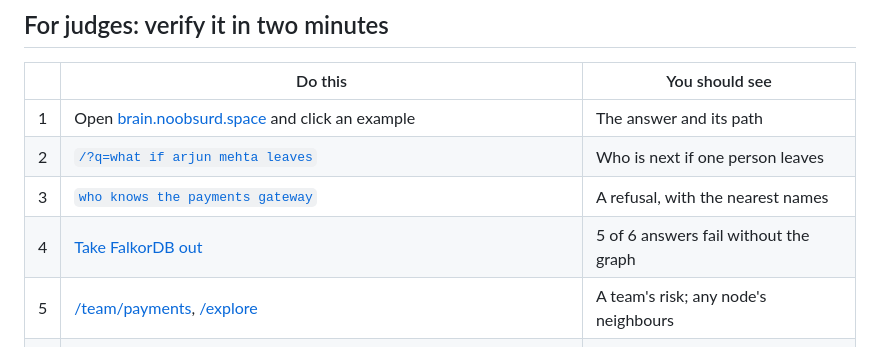
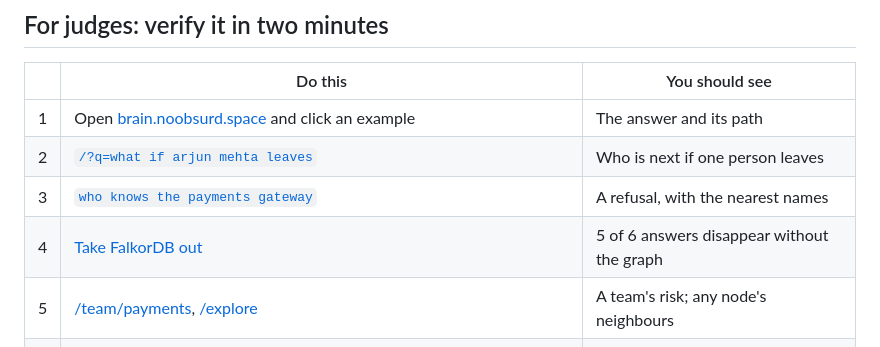
Before and after one commit to codesensei-tushar/graph_hacks, a Markdown page: README.md, the part around the change. GitHub-like rendering.

```diff
--- a/README.md
+++ b/README.md
@@ -19,7 +19,7 @@ Graph Hacks 2026: track 03, Company Brain; also tracks 01 and 02.
 | 1 | Open [brain.noobsurd.space](https://brain.noobsurd.space) and click an example | The answer and its path |
 | 2 | [`/?q=what if arjun mehta leaves`](https://brain.noobsurd.space/?q=what%20if%20arjun%20mehta%20leaves) | Who is next if one person leaves |
 | 3 | [`who knows the payments gateway`](https://brain.noobsurd.space/?q=who%20knows%20the%20payments%20gateway) | A refusal, with the nearest names |
-| 4 | [Take FalkorDB out](https://brain.noobsurd.space/#proof) | 5 of 6 answers fail without the graph |
+| 4 | [Take FalkorDB out](https://brain.noobsurd.space/#proof) | 5 of 6 answers disappear without the graph |
 | 5 | [/team/payments](https://brain.noobsurd.space/team/payments), [/explore](https://brain.noobsurd.space/explore?node=billing-service) | A team's risk; any node's neighbours |
 | 6 | `claude mcp add --transport http company-brain https://brain.noobsurd.space/mcp` | The same tools over MCP |
 | 7 | `python scripts/replay_workspace.py --graph company_demo` | The whole demo locally, no Slack, no model key |
```
Also changed, not shown: docs/STRATEGY.md (+5 -5 lines).
